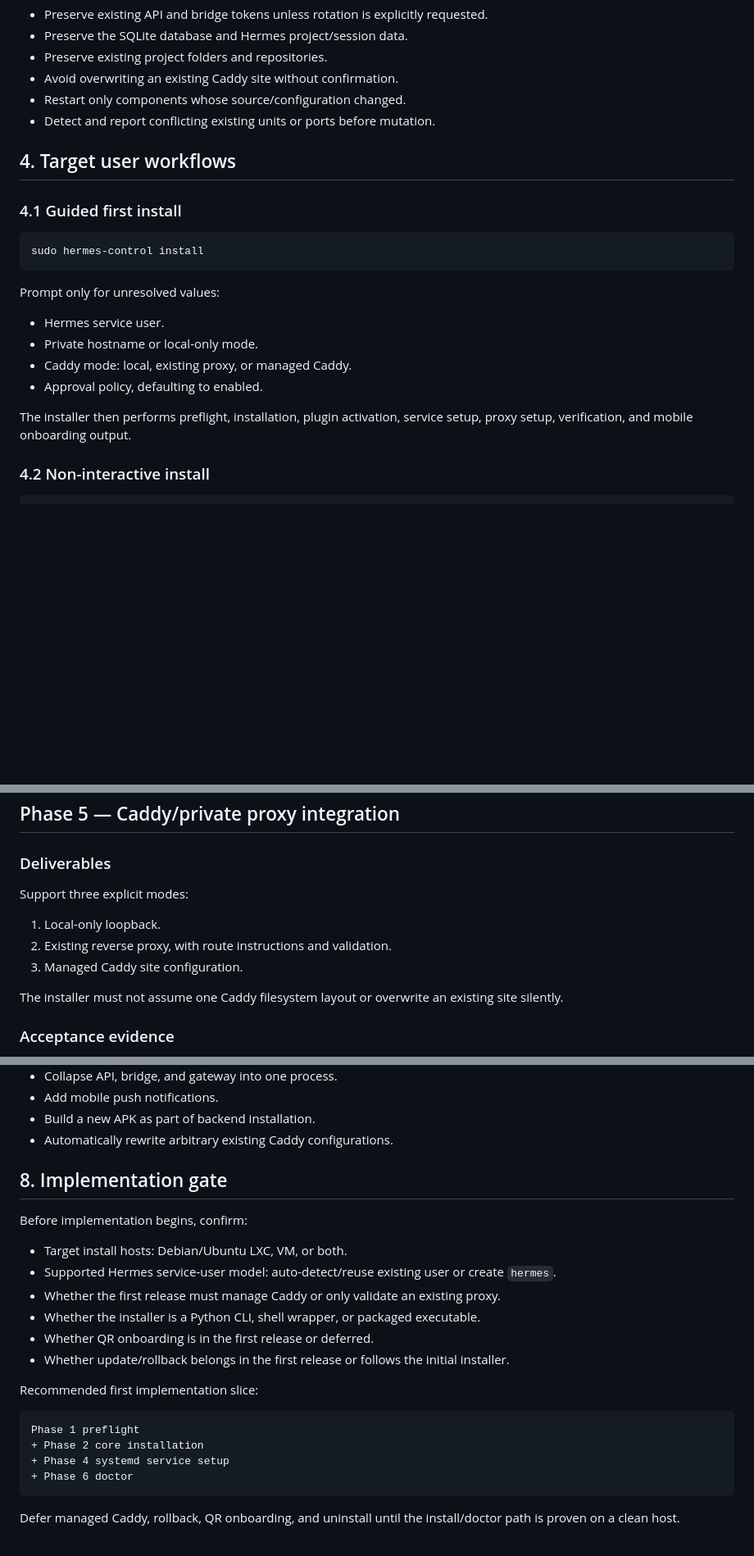
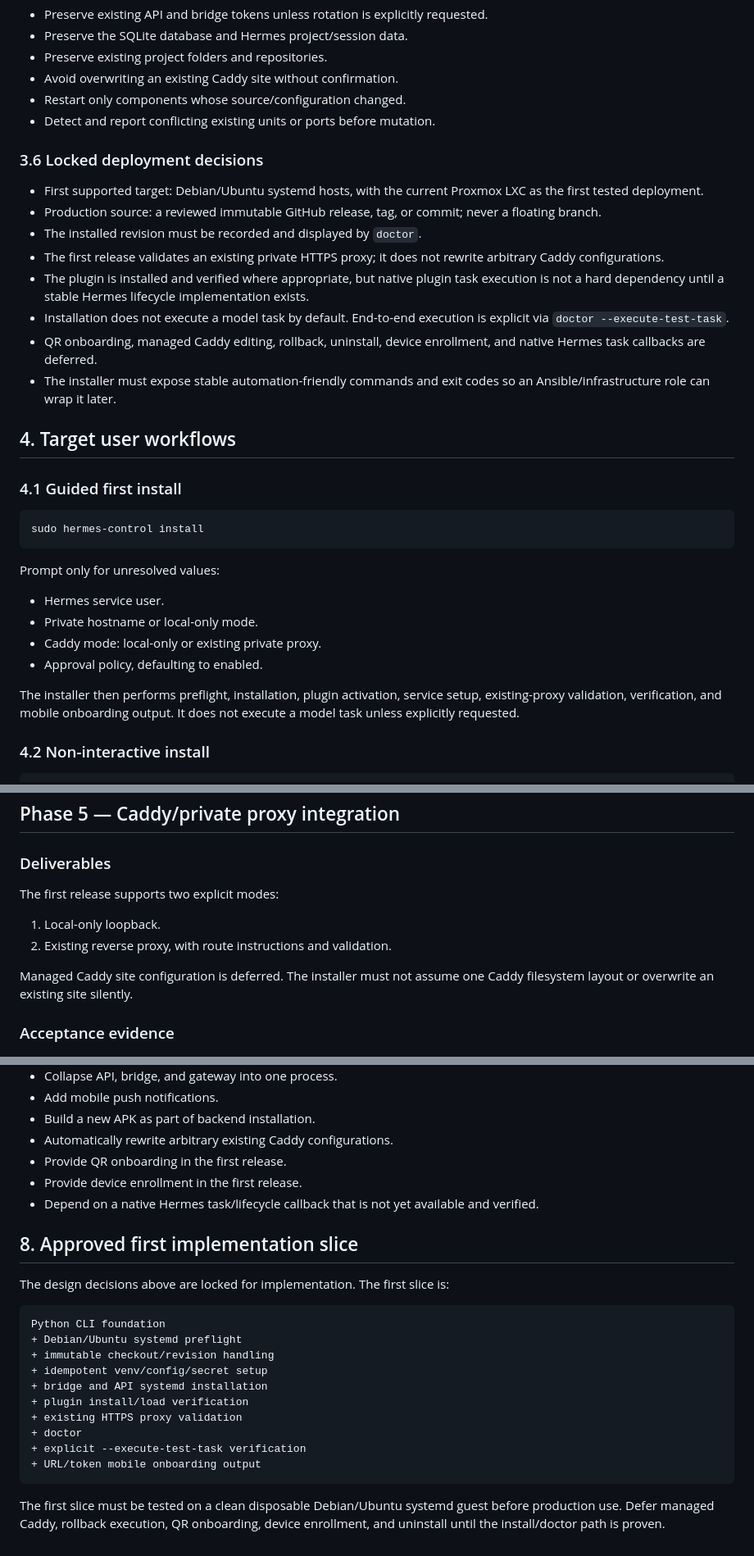
Before and after one commit to salverius-tech/hermes-control, a Markdown page: .hermes/plans/control-installation.md, 3 parts joined by grey strips. Shown at 82% size. Drawn GitHub-style; blank space fills up the shorter version.

Commit message:
docs: approve simplified installation design

````diff
--- a/.hermes/plans/control-installation.md
+++ b/.hermes/plans/control-installation.md
@@ -104,6 +103,17 @@ Repeated installation must:
 - Restart only components whose source/configuration changed.
 - Detect and report conflicting existing units or ports before mutation.
 
+### 3.6 Locked deployment decisions
+
+- First supported target: Debian/Ubuntu systemd hosts, with the current Proxmox LXC as the first tested deployment.
+- Production source: a reviewed immutable GitHub release, tag, or commit; never a floating branch.
+- The installed revision must be recorded and displayed by `doctor`.
+- The first release validates an existing private HTTPS proxy; it does not rewrite arbitrary Caddy configurations.
+- The plugin is installed and verified where appropriate, but native plugin task execution is not a hard dependency until a stable Hermes lifecycle implementation exists.
+- Installation does not execute a model task by default. End-to-end execution is explicit via `doctor --execute-test-task`.
+- QR onboarding, managed Caddy editing, rollback, uninstall, device enrollment, and native Hermes task callbacks are deferred.
+- The installer must expose stable automation-friendly commands and exit codes so an Ansible/infrastructure role can wrap it later.
+
 ## 4. Target user workflows
 
 ### 4.1 Guided first install
@@ -116,10 +126,10 @@ Prompt only for unresolved values:
 
 - Hermes service user.
 - Private hostname or local-only mode.
-- Caddy mode: local, existing proxy, or managed Caddy.
+- Caddy mode: local-only or existing private proxy.
 - Approval policy, defaulting to enabled.
 
-The installer then performs preflight, installation, plugin activation, service setup, proxy setup, verification, and mobile onboarding output.
+The installer then performs preflight, installation, plugin activation, service setup, existing-proxy validation, verification, and mobile onboarding output. It does not execute a model task unless explicitly requested.
 
 ### 4.2 Non-interactive install
 
@@ -281,13 +291,12 @@ The structured bridge is the required production path. The command fallback rema
 
 ### Deliverables
 
-Support three explicit modes:
+The first release supports two explicit modes:
 
 1. Local-only loopback.
 2. Existing reverse proxy, with route instructions and validation.
-3. Managed Caddy site configuration.
 
-The installer must not assume one Caddy filesystem layout or overwrite an existing site silently.
+Managed Caddy site configuration is deferred. The installer must not assume one Caddy filesystem layout or overwrite an existing site silently.
 
 ### Acceptance evidence
 
@@ -415,25 +423,25 @@ The first installer version will not:
 - Add mobile push notifications.
 - Build a new APK as part of backend installation.
 - Automatically rewrite arbitrary existing Caddy configurations.
+- Provide QR onboarding in the first release.
+- Provide device enrollment in the first release.
+- Depend on a native Hermes task/lifecycle callback that is not yet available and verified.
 
-## 8. Implementation gate
+## 8. Approved first implementation slice
 
-Before implementation begins, confirm:
-
-- Target install hosts: Debian/Ubuntu LXC, VM, or both.
-- Supported Hermes service-user model: auto-detect/reuse existing user or create `hermes`.
-- Whether the first release must manage Caddy or only validate an existing proxy.
-- Whether the installer is a Python CLI, shell wrapper, or packaged executable.
-- Whether QR onboarding is in the first release or deferred.
-- Whether update/rollback belongs in the first release or follows the initial installer.
-
-Recommended first implementation slice:
+The design decisions above are locked for implementation. The first slice is:
 
 ```text
-Phase 1 preflight
-+ Phase 2 core installation
-+ Phase 4 systemd service setup
-+ Phase 6 doctor
+Python CLI foundation
++ Debian/Ubuntu systemd preflight
++ immutable checkout/revision handling
++ idempotent venv/config/secret setup
++ bridge and API systemd installation
++ plugin install/load verification
++ existing HTTPS proxy validation
++ doctor
++ explicit --execute-test-task verification
++ URL/token mobile onboarding output
 ```
 
-Defer managed Caddy, rollback, QR onboarding, and uninstall until the install/doctor path is proven on a clean host.
+The first slice must be tested on a clean disposable Debian/Ubuntu systemd guest before production use. Defer managed Caddy, rollback execution, QR onboarding, device enrollment, and uninstall until the install/doctor path is proven.
````
Also changed, not shown: other parts of .hermes/plans/control-installation.md (+5 -7 lines).
